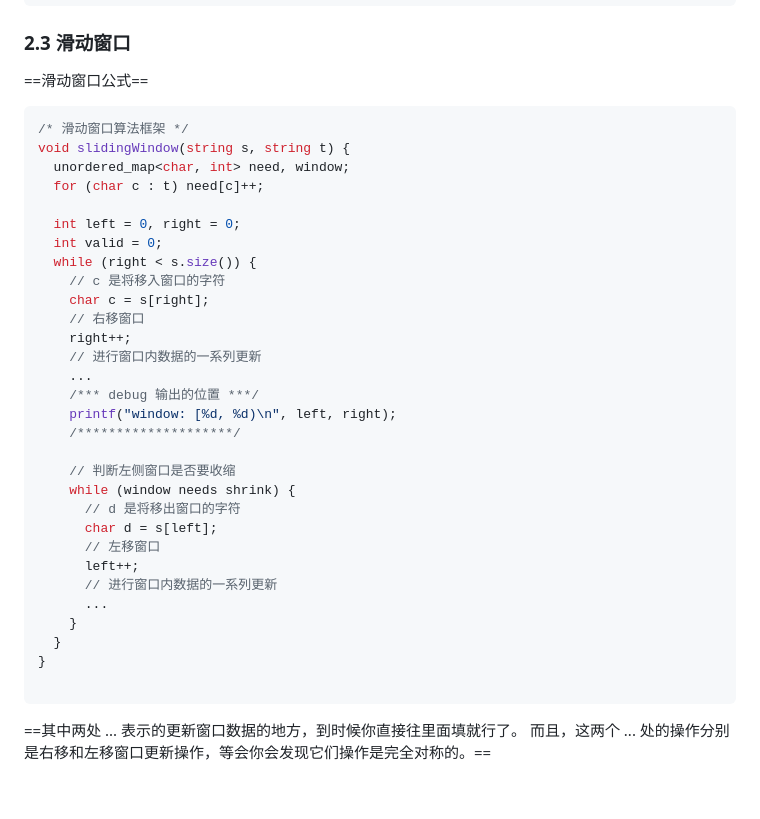
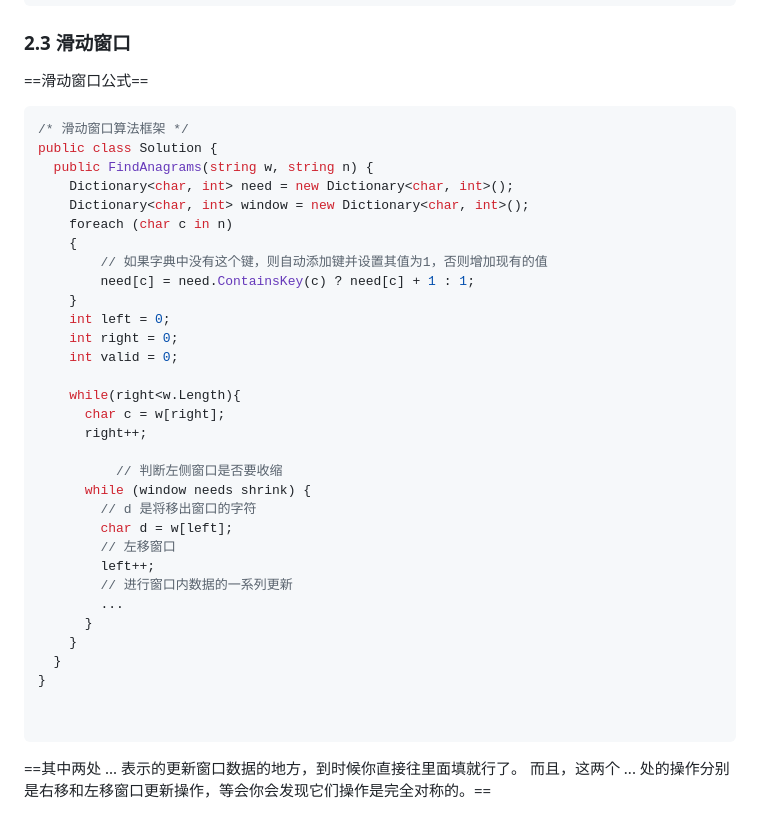
Before and after one commit to TwinZagreus/algorithm, a Markdown page: 算法.md, the part around one of its changes. Rendered like a GitHub page; blank space fills up the shorter version.

````diff
--- a/算法.md
+++ b/算法.md
@@ -262,36 +262,38 @@ public class Solution {
 
 ==滑动窗口公式==
 
-```cpp
+```cs
 /* 滑动窗⼝算法框架 */
-void slidingWindow(string s, string t) {
-  unordered_map<char, int> need, window;
-  for (char c : t) need[c]++;
-
-  int left = 0, right = 0;
-  int valid = 0;
-  while (right < s.size()) {
-    // c 是将移⼊窗⼝的字符
-    char c = s[right];
-    // 右移窗⼝
-    right++;
-    // 进⾏窗⼝内数据的⼀系列更新
-    ...
-    /*** debug 输出的位置 ***/
-    printf("window: [%d, %d)\n", left, right);
-    /********************/
-
-    // 判断左侧窗⼝是否要收缩
-    while (window needs shrink) {
-      // d 是将移出窗⼝的字符
-      char d = s[left];
-      // 左移窗⼝
-      left++;
-      // 进⾏窗⼝内数据的⼀系列更新
-      ...
+public class Solution {
+  public FindAnagrams(string w, string n) {
+    Dictionary<char, int> need = new Dictionary<char, int>();
+    Dictionary<char, int> window = new Dictionary<char, int>();
+    foreach (char c in n)
+    {
+        // 如果字典中没有这个键，则自动添加键并设置其值为1，否则增加现有的值
+        need[c] = need.ContainsKey(c) ? need[c] + 1 : 1;
+    }
+    int left = 0;
+    int right = 0;
+    int valid = 0;
+
+    while(right<w.Length){
+      char c = w[right];
+      right++;
+
+          // 判断左侧窗⼝是否要收缩
+      while (window needs shrink) {
+        // d 是将移出窗⼝的字符
+        char d = w[left];
+        // 左移窗⼝
+        left++;
+        // 进⾏窗⼝内数据的⼀系列更新
+        ...
+      }
     }
   }
 }
+
 
 ```
 
````
Also changed, not shown: other parts of 算法.md (+149 -15 lines).
